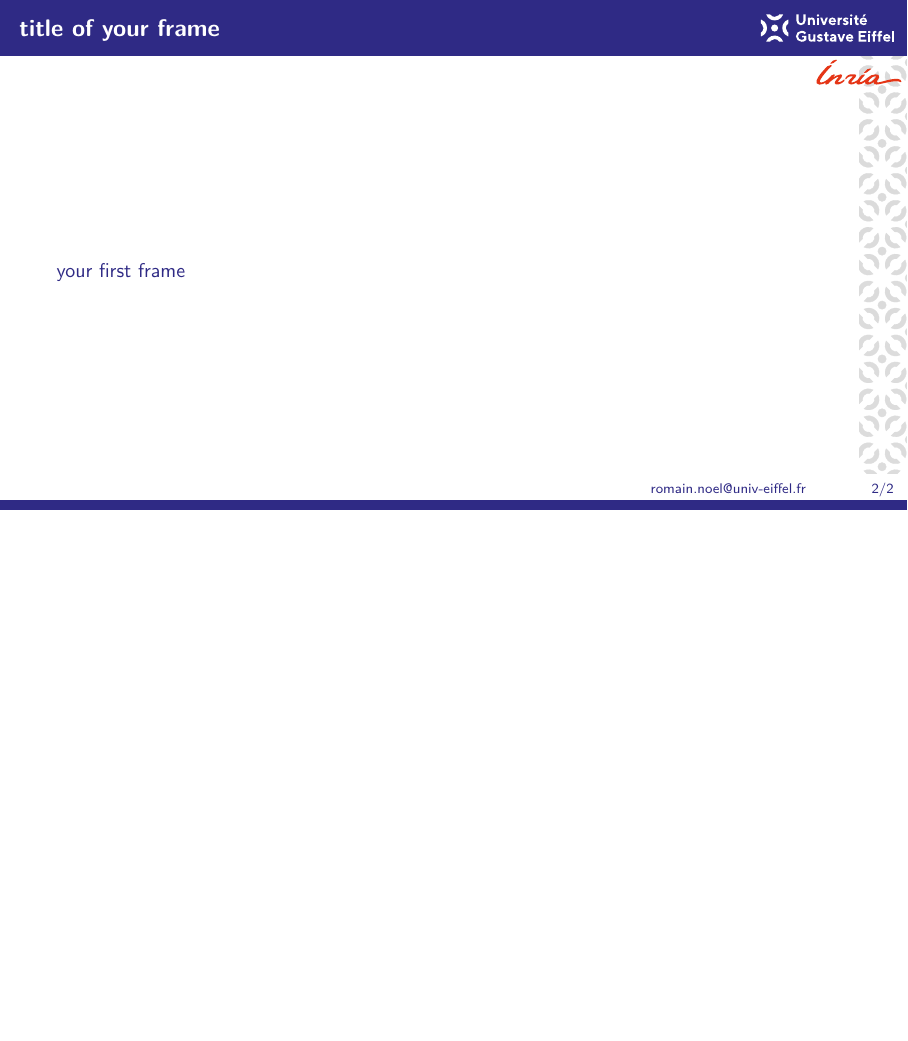
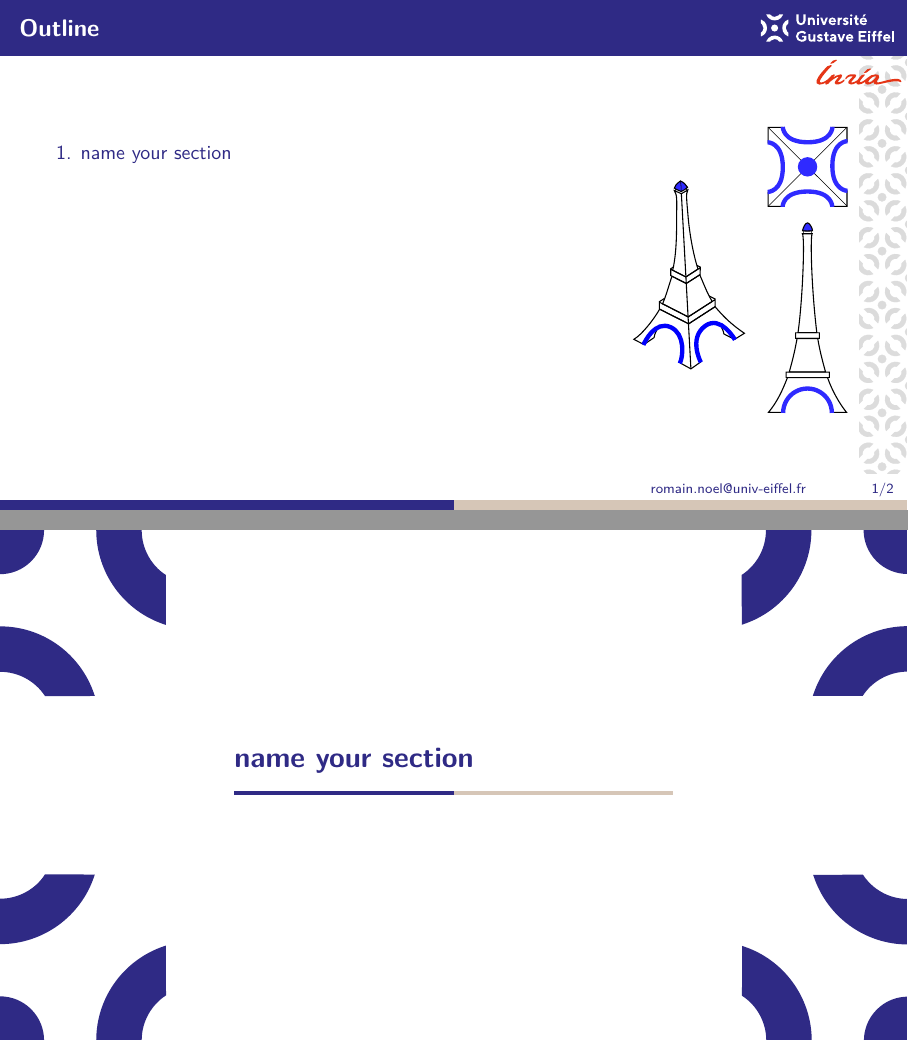
Before and after one commit to Universite-Gustave-Eiffel/beamer-template_uge-inria, LaTeX slides (Ready2Go.tex): page 3 of 6 before the commit and pages 2 and 3 of 8 after it, the two joined at a grey line, the shorter picture padded with empty space. Compiled offline with pdfLaTeX.

Commit message:
update readme + add section to Ready2Go

```diff
--- a/Ready2Go.tex
+++ b/Ready2Go.tex
@@ -139,6 +139,7 @@
 %%%%%%%%%%%%%%%%%%%%
 %%%  MAINMATTER  %%%
 %%%%%%%%%%%%%%%%%%%%
+\section{name your section}
 \input{\PathP/new-section.tex}
 
 	% FRAME
```
Also changed, not shown: README.md.
